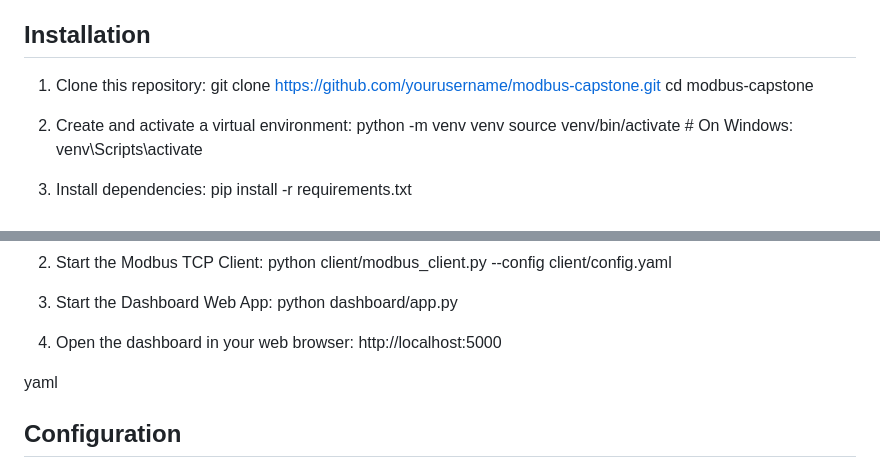
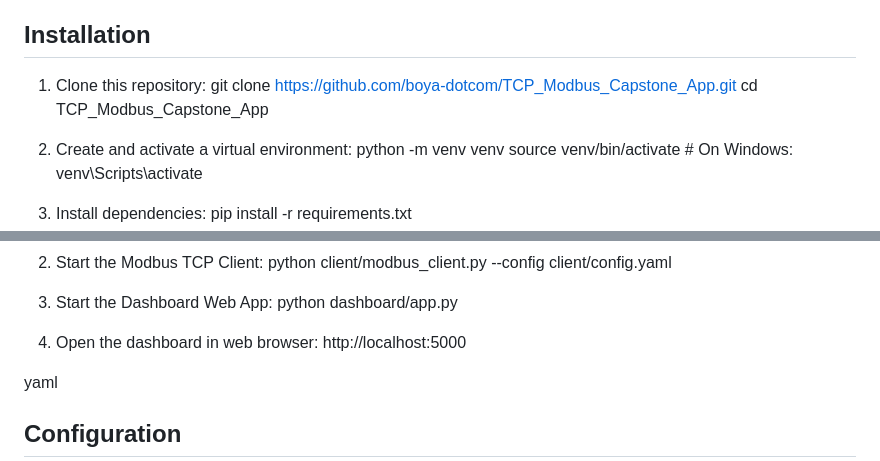
Before and after one commit to boya-dotcom/TCP_Modbus_Capstone_App, a Markdown page: README.md, 2 parts joined by grey strips. Rendered like a GitHub page.

```diff
--- a/README.md
+++ b/README.md
@@ -39,8 +39,8 @@ basic
 ## Installation
 
 1. Clone this repository:
-git clone https://github.com/yourusername/modbus-capstone.git
-cd modbus-capstone
+git clone https://github.com/boya-dotcom/TCP_Modbus_Capstone_App.git
+cd TCP_Modbus_Capstone_App
 
 
 
@@ -95,7 +95,7 @@ python dashboard/app.py
 
 
 
-4. Open the dashboard in your web browser:
+4. Open the dashboard in  web browser:
 http://localhost:5000
 
 yaml
```
Also changed, not shown: other parts of README.md (+1 -0 lines).
